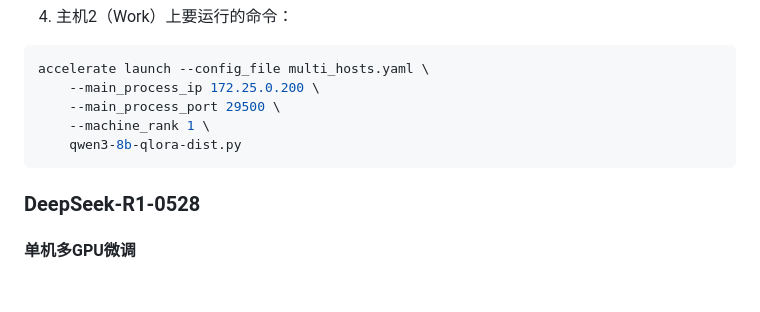
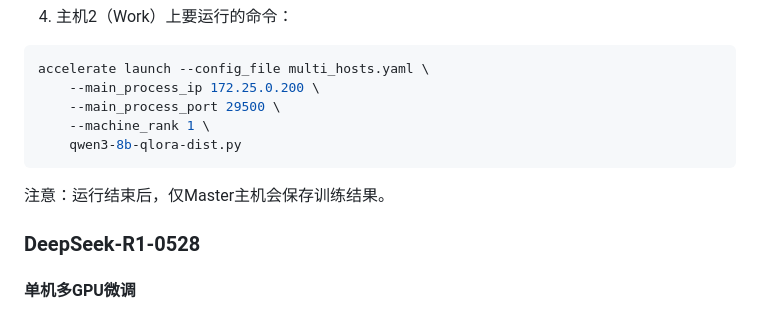
Before and after one commit to iKubernetes/llm-in-practise, a Markdown page: Fine-Tuning/README.md, the part around one of its changes. GitHub-like rendering; blank space fills up the shorter version.

```diff
--- a/Fine-Tuning/README.md
+++ b/Fine-Tuning/README.md
@@ -304,6 +302,10 @@ accelerate launch --config_file multi_hosts.yaml \
 
 
 
+注意：运行结束后，仅Master主机会保存训练结果。
+
+
+
 ### DeepSeek-R1-0528
 
 #### 单机多GPU微调
```
Also changed, not shown: other parts of Fine-Tuning/README.md (+0 -2 lines).
